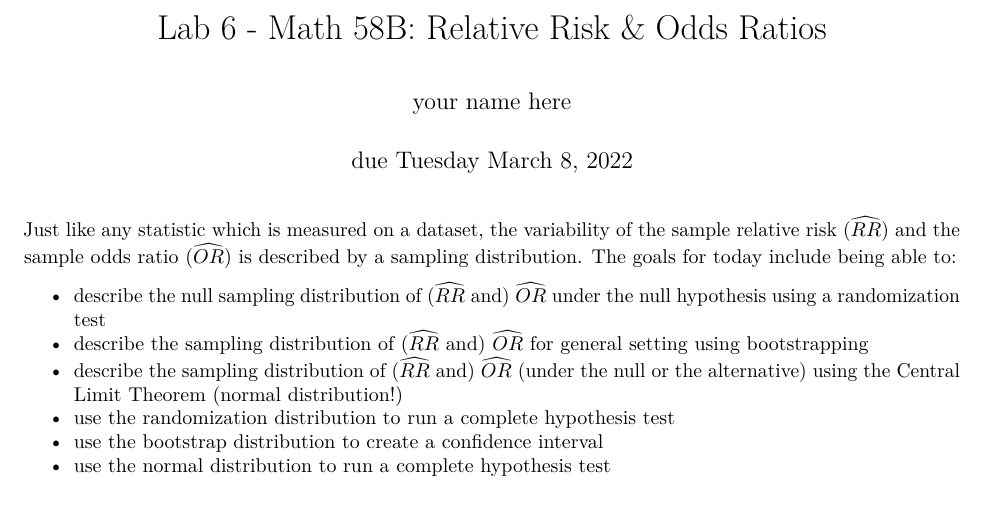
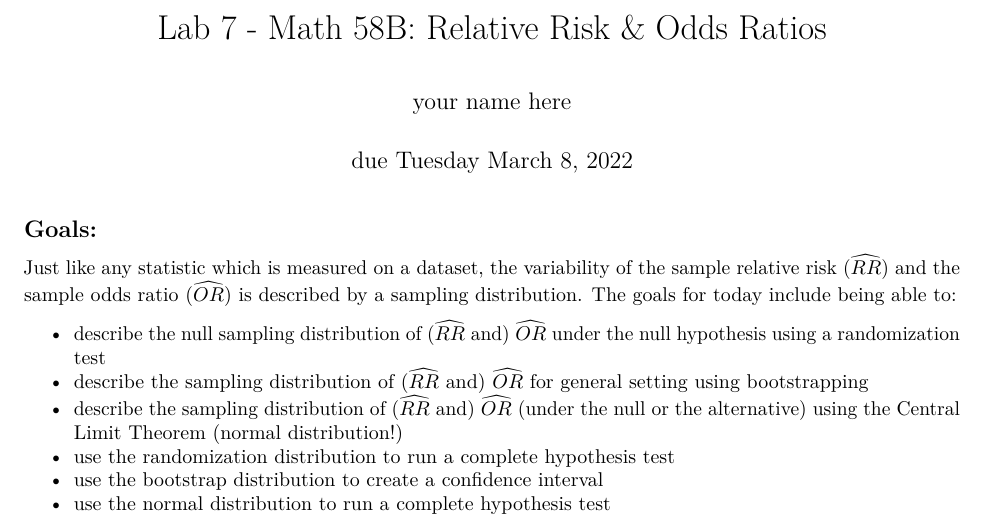
Before and after one commit to hardin47/m58-intro-stats, an R Markdown document (slides/lab7_m58_s22_RROR.Rmd): part of page 1 of 7, cut so that both start at the same text. Rendered offline with R 4.5, knitr and Pandoc, then LaTeX, with nearby package versions; code that draws random numbers runs with fixed seeds of ours; some code elsewhere in the file could not run offline.

Commit message:
58 RR OR 4

````diff
--- a/slides/lab7_m58_s22_RROR.Rmd
+++ b/slides/lab7_m58_s22_RROR.Rmd
@@ -1,5 +1,5 @@
 ---
-title: 'Lab 6 - Math 58B: Relative Risk & Odds Ratios'
+title: 'Lab 7 - Math 58B: Relative Risk & Odds Ratios'
 author: "your name here"
 date: "due Tuesday March 8, 2022"
 output:
@@ -15,6 +15,8 @@ library(openintro)  # the dog data is in openintro
 library(mosaic)
 library(praise)
 ```
+
+## Goals:
 
 Just like any statistic which is measured on a dataset, the variability of the sample relative risk ($\widehat{RR}$) and the sample odds ratio ($\widehat{OR}$) is described by a sampling distribution. The goals for today include being able to:
 
````
Also changed, not shown: slides/lab7_m58_s22_RROR.pdf, 2 other files.
